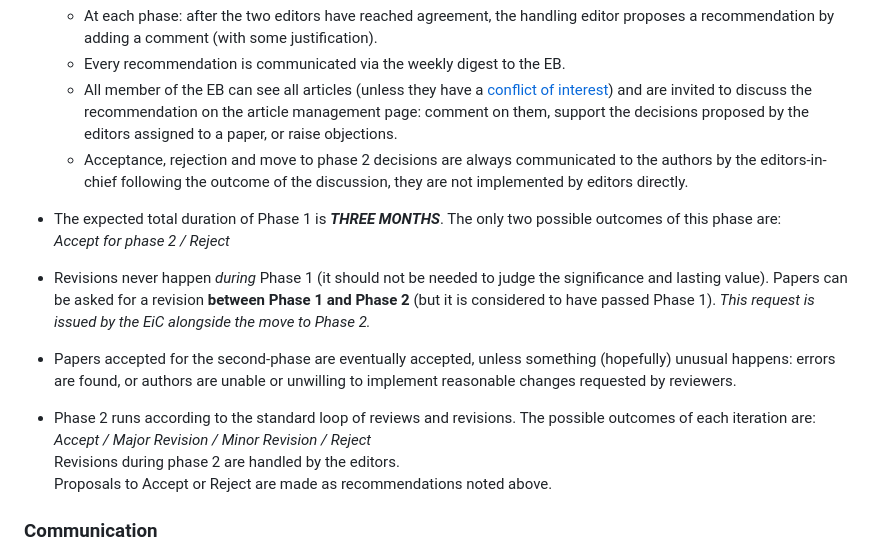
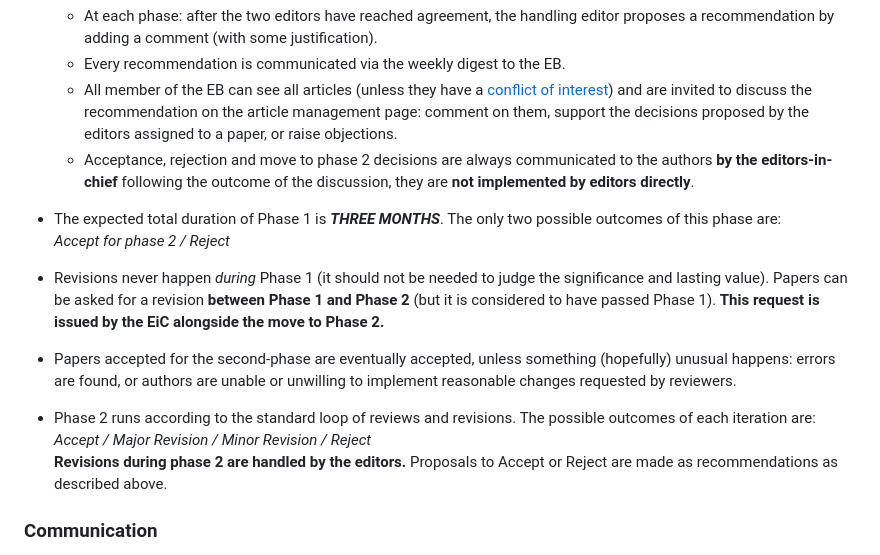
Before and after one commit to nathanael-fijalkow/TheoretiCS_doc, a Markdown page: survival_editors.md, the part around the change. Drawn GitHub-style.

Commit message:
phrasing and bolding

```diff
--- a/survival_editors.md
+++ b/survival_editors.md
@@ -24,21 +24,21 @@ TheoretiCS has a two-phase review system. Phase 1 and Phase 2.
   - At each phase:  after the two editors have reached agreement, the handling editor proposes a recommendation by adding a comment (with some justification).
   - Every recommendation is communicated via the weekly digest to the EB.
   - All member of the EB can see all articles (unless they have a [conflict of interest](https://theoretics.episciences.org/page/policies)) and  are invited to discuss the recommendation on the article management page: comment on them, support the decisions proposed by the editors assigned to a paper, or raise objections.
-  - Acceptance, rejection and move to phase 2 decisions are always communicated to the authors by the editors-in-chief following the outcome of the discussion, they are not implemented by editors directly.
+  - Acceptance, rejection and move to phase 2 decisions are always communicated to the authors **by the editors-in-chief** following the outcome of the discussion, they are **not implemented by editors directly**.
 
 * The expected total duration of Phase 1 is ***THREE MONTHS***.
 The only two possible outcomes of this phase are:
 *Accept for phase 2 / Reject*
 
-* Revisions never happen *during* Phase 1 (it should not be needed to judge the significance and lasting value). Papers can be asked for a revision **between Phase 1 and Phase 2** (but it is considered to have passed Phase 1). *This request is issued by the EiC alongside the move to Phase 2.*
+* Revisions never happen *during* Phase 1 (it should not be needed to judge the significance and lasting value). Papers can be asked for a revision **between Phase 1 and Phase 2** (but it is considered to have passed Phase 1). **This request is issued by the EiC alongside the move to Phase 2.**
 
 * Papers accepted for the second-phase are eventually accepted, unless something (hopefully) unusual happens: errors are found, or  authors are unable or unwilling to implement reasonable changes requested by reviewers.
 
 * Phase 2 runs according to the standard loop of reviews and revisions. The possible outcomes
 of each iteration are:
   *Accept / Major Revision / Minor Revision / Reject*
-  Revisions during phase 2 are handled by the editors.
-  Proposals to Accept or Reject are made as recommendations noted above.
+  **Revisions during phase 2 are handled by the editors.**
+  Proposals to Accept or Reject are made as recommendations as described above.
 
 ### Communication
 
```
